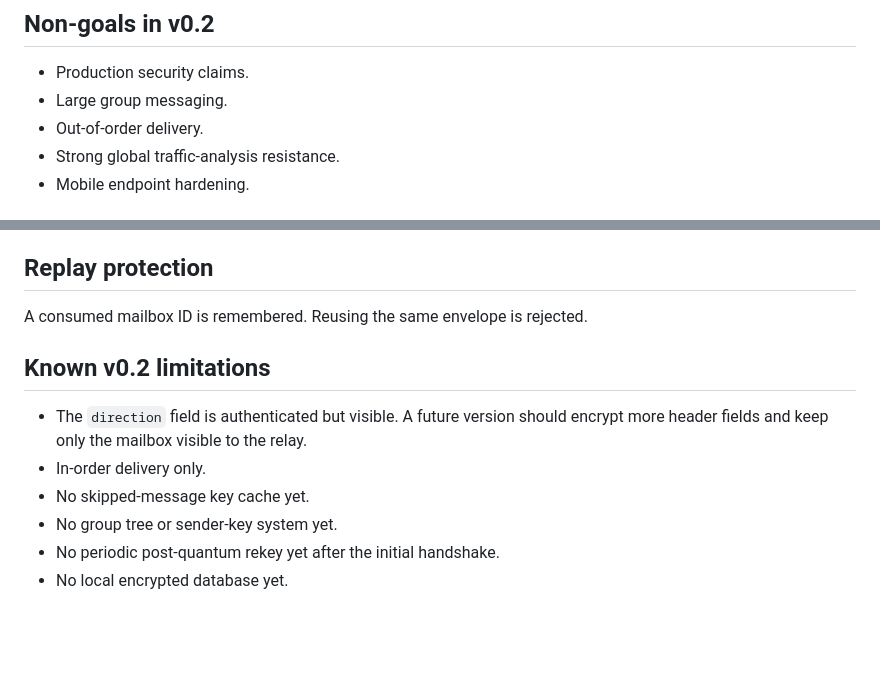
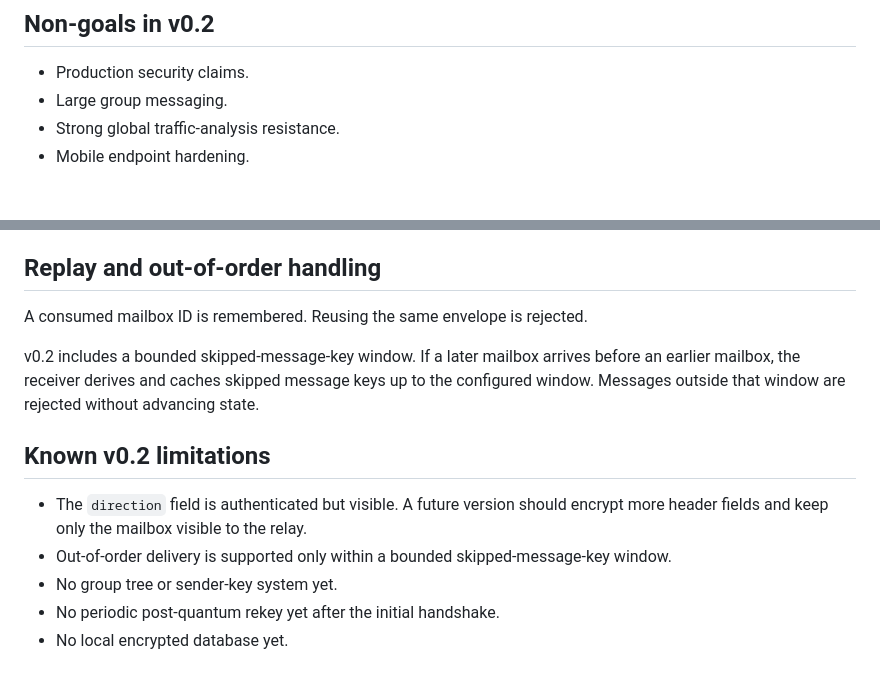
Before and after one commit to LeftLevelOrg/leftlevel-helix, a Markdown page: PROTOCOL.md, 2 parts joined by grey strips. GitHub-like rendering; blank space fills up the shorter version.

Commit message:
Update protocol spec for bounded out-of-order receive support

```diff
--- a/PROTOCOL.md
+++ b/PROTOCOL.md
@@ -13,7 +13,6 @@
 
 - Production security claims.
 - Large group messaging.
-- Out-of-order delivery.
 - Strong global traffic-analysis resistance.
 - Mobile endpoint hardening.
 
@@ -96,15 +95,16 @@ The relay does not need:
 - group membership
 - plaintext
 
-## Replay protection
+## Replay and out-of-order handling
 
 A consumed mailbox ID is remembered. Reusing the same envelope is rejected.
+
+v0.2 includes a bounded skipped-message-key window. If a later mailbox arrives before an earlier mailbox, the receiver derives and caches skipped message keys up to the configured window. Messages outside that window are rejected without advancing state.
 
 ## Known v0.2 limitations
 
 - The `direction` field is authenticated but visible. A future version should encrypt more header fields and keep only the mailbox visible to the relay.
-- In-order delivery only.
-- No skipped-message key cache yet.
+- Out-of-order delivery is supported only within a bounded skipped-message-key window.
 - No group tree or sender-key system yet.
 - No periodic post-quantum rekey yet after the initial handshake.
 - No local encrypted database yet.
```
